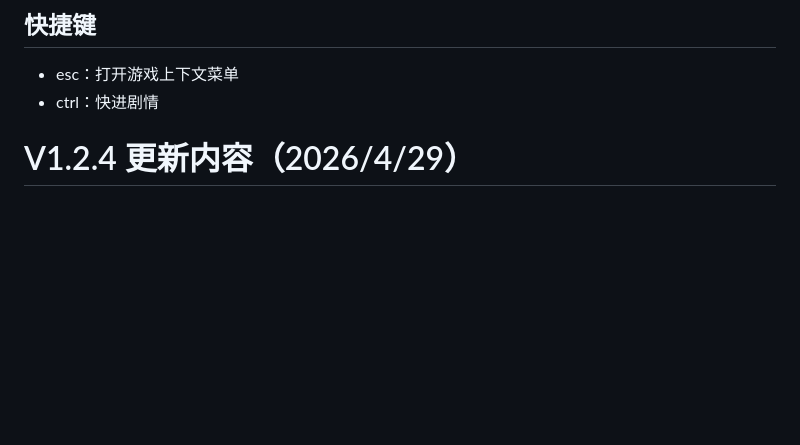
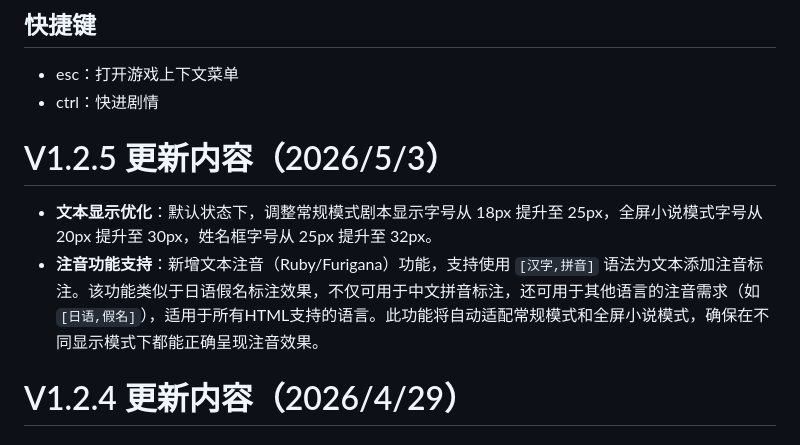
Before and after one commit to 1145141919810TONNY/webgalgameengine, a Markdown page: README.md, the part around the change. Rendered like a GitHub page; blank space fills up the shorter version.

```diff
--- a/README.md
+++ b/README.md
@@ -28,6 +28,10 @@
 ## 快捷键
 - esc：打开游戏上下文菜单
 - ctrl：快进剧情
+
+# V1.2.5 更新内容（2026/5/3）
+- **文本显示优化**：默认状态下，调整常规模式剧本显示字号从 18px 提升至 25px，全屏小说模式字号从 20px 提升至 30px，姓名框字号从 25px 提升至 32px。
+- **注音功能支持**：新增文本注音（Ruby/Furigana）功能，支持使用 `[汉字,拼音]` 语法为文本添加注音标注。该功能类似于日语假名标注效果，不仅可用于中文拼音标注，还可用于其他语言的注音需求（如 `[日语,假名]`），适用于所有HTML支持的语言。此功能将自动适配常规模式和全屏小说模式，确保在不同显示模式下都能正确呈现注音效果。
 
 # V1.2.4 更新内容（2026/4/29）
 
```
